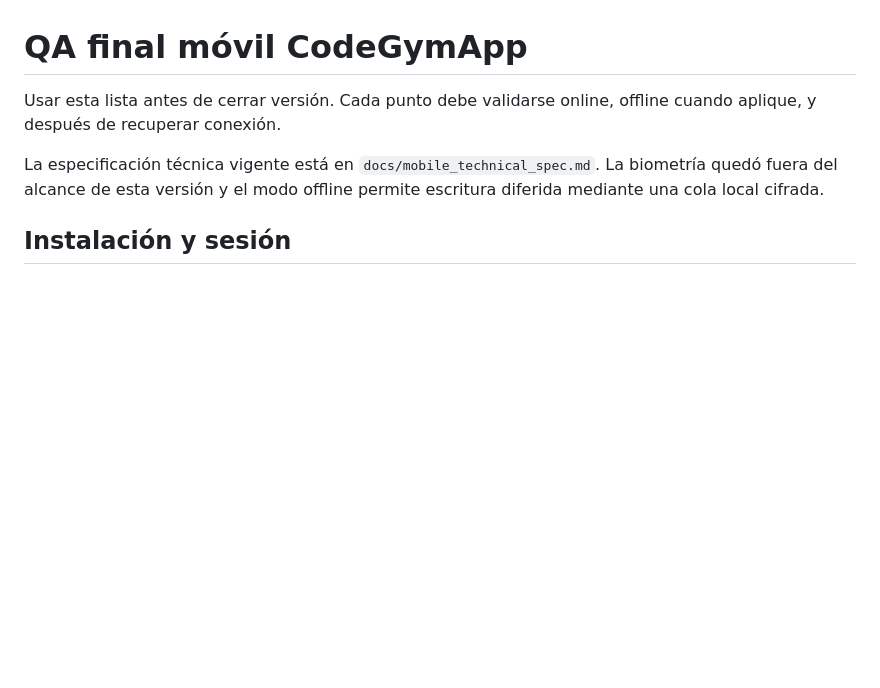
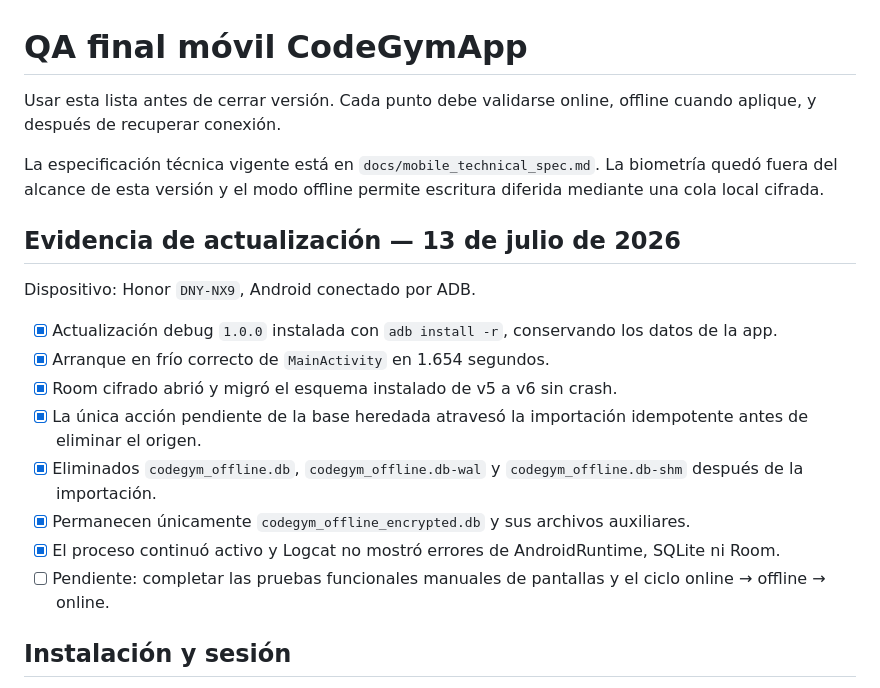
Before and after one commit to edercarmonaa/codegymapp, a Markdown page: docs/mobile_final_qa.md, the part around the change. Drawn GitHub-style; blank space fills up the shorter version.

Commit message:
Registrar migracion movil en dispositivo

```diff
--- a/docs/mobile_final_qa.md
+++ b/docs/mobile_final_qa.md
@@ -3,6 +3,19 @@
 Usar esta lista antes de cerrar versión. Cada punto debe validarse online, offline cuando aplique, y después de recuperar conexión.
 
 La especificación técnica vigente está en `docs/mobile_technical_spec.md`. La biometría quedó fuera del alcance de esta versión y el modo offline permite escritura diferida mediante una cola local cifrada.
+
+## Evidencia de actualización — 13 de julio de 2026
+
+Dispositivo: Honor `DNY-NX9`, Android conectado por ADB.
+
+- [x] Actualización debug `1.0.0` instalada con `adb install -r`, conservando los datos de la app.
+- [x] Arranque en frío correcto de `MainActivity` en 1.654 segundos.
+- [x] Room cifrado abrió y migró el esquema instalado de v5 a v6 sin crash.
+- [x] La única acción pendiente de la base heredada atravesó la importación idempotente antes de eliminar el origen.
+- [x] Eliminados `codegym_offline.db`, `codegym_offline.db-wal` y `codegym_offline.db-shm` después de la importación.
+- [x] Permanecen únicamente `codegym_offline_encrypted.db` y sus archivos auxiliares.
+- [x] El proceso continuó activo y Logcat no mostró errores de AndroidRuntime, SQLite ni Room.
+- [ ] Pendiente: completar las pruebas funcionales manuales de pantallas y el ciclo online → offline → online.
 
 ## Instalación y sesión
 
```
